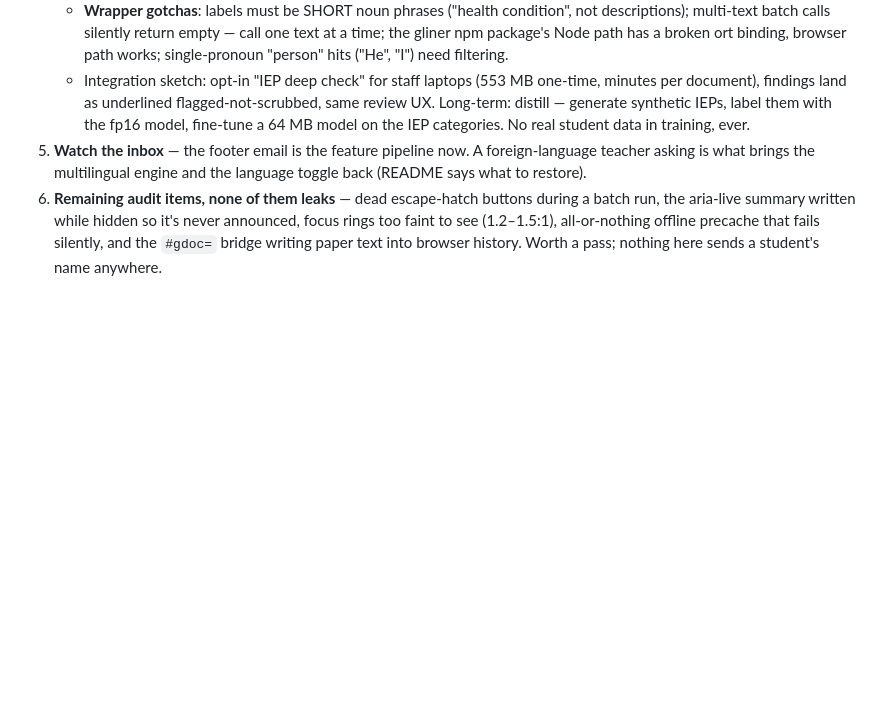
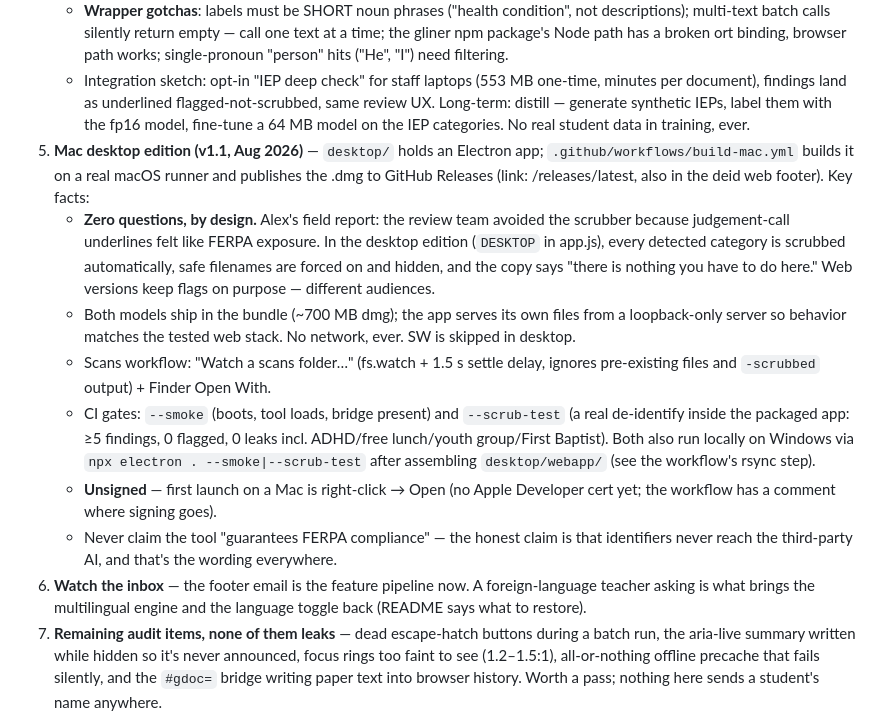
Before and after one commit to beadbeed3000/paper-scrubber, a Markdown page: STATUS.md, the part around the change. Drawn GitHub-style; blank space fills up the shorter version.

Commit message:
Record the desktop edition's design and CI gates in STATUS
Co-Authored-By: Claude Fable 5 <noreply@anthropic.com>

```diff
--- a/STATUS.md
+++ b/STATUS.md
@@ -163,7 +163,32 @@ regex-only version wearing the name would be worse than none.
      flagged-not-scrubbed, same review UX. Long-term: distill — generate
      synthetic IEPs, label them with the fp16 model, fine-tune a 64 MB model
      on the IEP categories. No real student data in training, ever.
-5. **Watch the inbox** — the footer email is the feature pipeline now. A
+5. **Mac desktop edition (v1.1, Aug 2026)** — `desktop/` holds an Electron app;
+   `.github/workflows/build-mac.yml` builds it on a real macOS runner and
+   publishes the .dmg to GitHub Releases (link: /releases/latest, also in the
+   deid web footer). Key facts:
+   - **Zero questions, by design.** Alex's field report: the review team avoided
+     the scrubber because judgement-call underlines felt like FERPA exposure.
+     In the desktop edition (`DESKTOP` in app.js), every detected category is
+     scrubbed automatically, safe filenames are forced on and hidden, and the
+     copy says "there is nothing you have to do here." Web versions keep flags
+     on purpose — different audiences.
+   - Both models ship in the bundle (~700 MB dmg); the app serves its own files
+     from a loopback-only server so behavior matches the tested web stack.
+     No network, ever. SW is skipped in desktop.
+   - Scans workflow: "Watch a scans folder…" (fs.watch + 1.5 s settle delay,
+     ignores pre-existing files and `-scrubbed` output) + Finder Open With.
+   - CI gates: `--smoke` (boots, tool loads, bridge present) and
+     `--scrub-test` (a real de-identify inside the packaged app: ≥5 findings,
+     0 flagged, 0 leaks incl. ADHD/free lunch/youth group/First Baptist).
+     Both also run locally on Windows via `npx electron . --smoke|--scrub-test`
+     after assembling `desktop/webapp/` (see the workflow's rsync step).
+   - **Unsigned** — first launch on a Mac is right-click → Open (no Apple
+     Developer cert yet; the workflow has a comment where signing goes).
+   - Never claim the tool "guarantees FERPA compliance" — the honest claim is
+     that identifiers never reach the third-party AI, and that's the wording
+     everywhere.
+6. **Watch the inbox** — the footer email is the feature pipeline now. A
    foreign-language teacher asking is what brings the multilingual engine and
    the language toggle back (README says what to restore).
 5. **Remaining audit items, none of them leaks** — dead escape-hatch buttons
```
